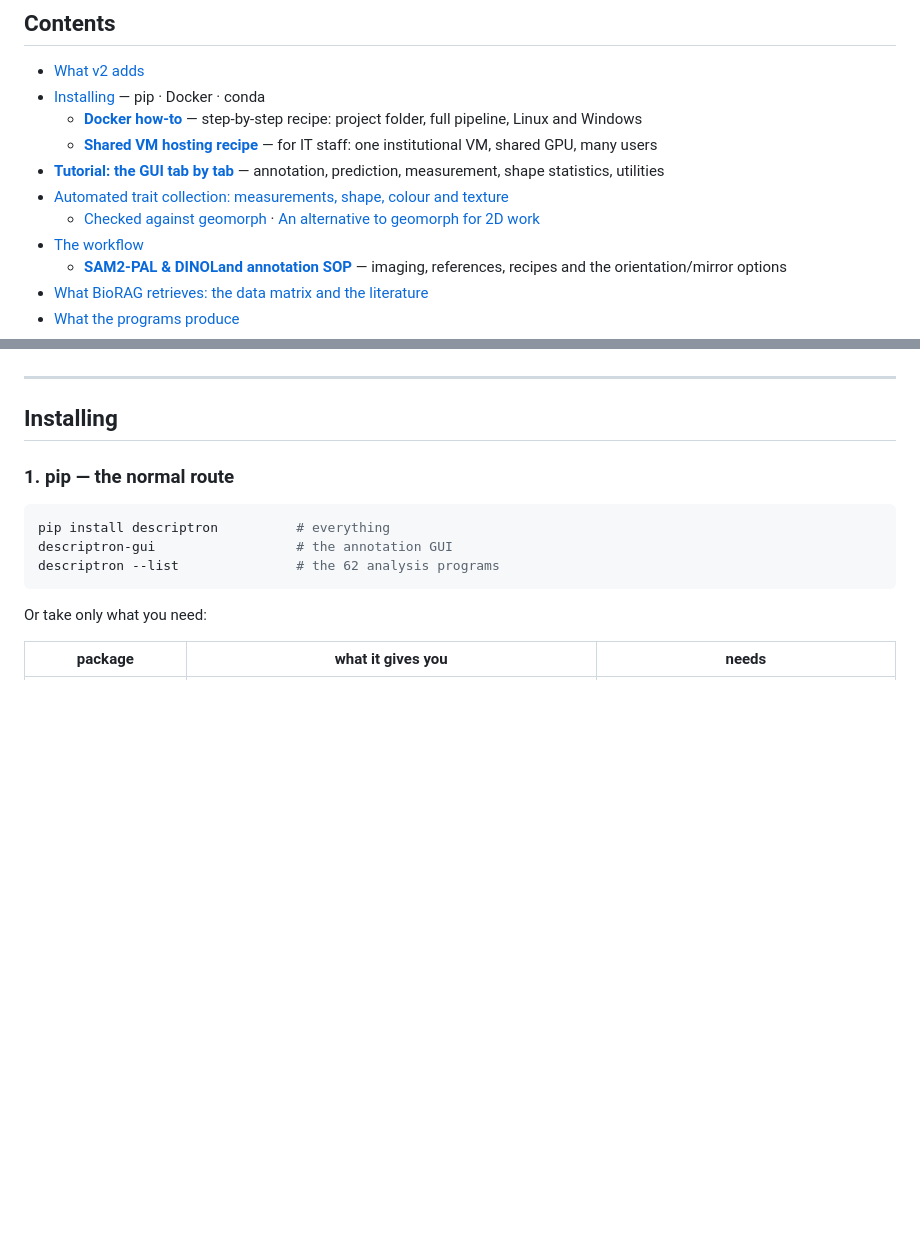
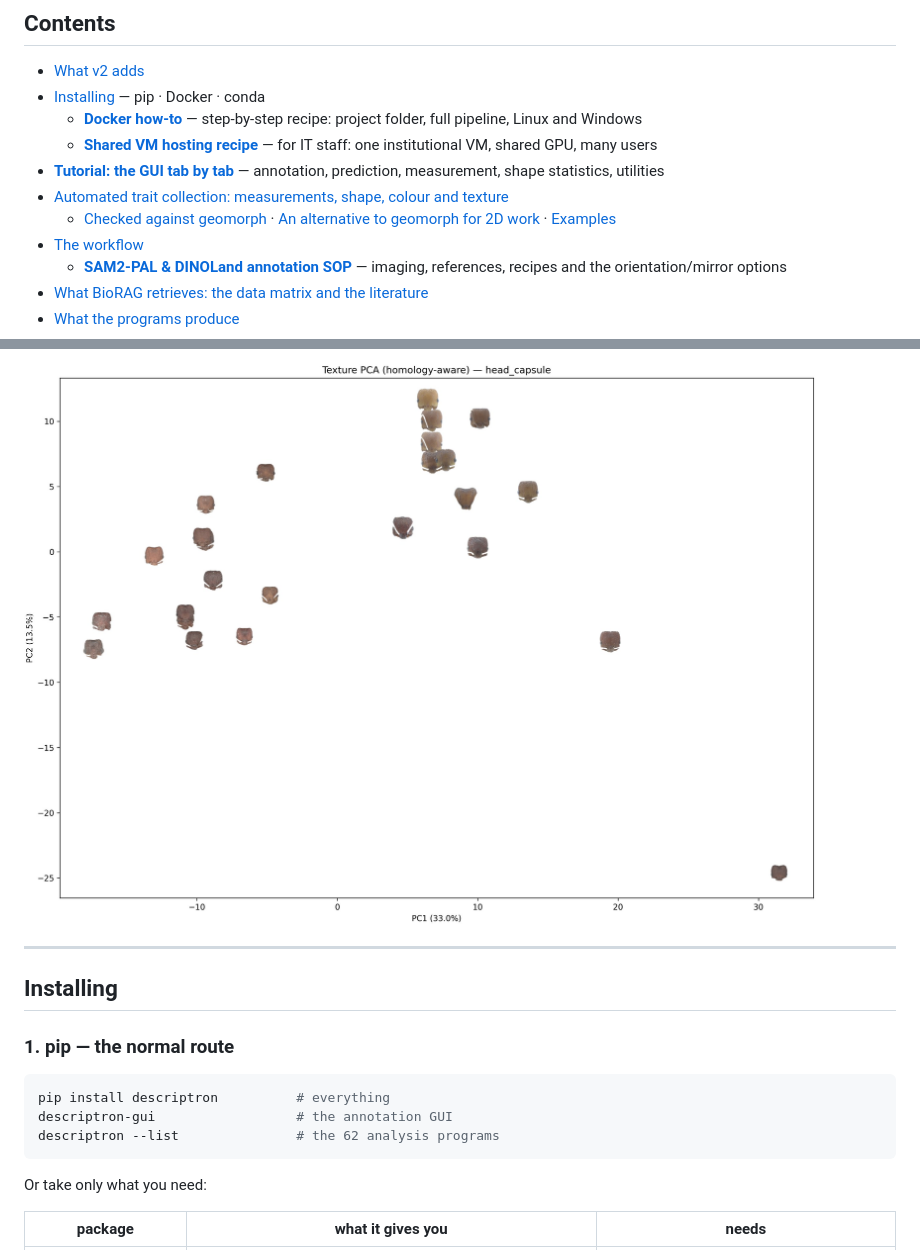
Before and after one commit to alexrvandam/Descriptron, a Markdown page: README.md, 2 parts joined by grey strips. Rendered like a GitHub page; pictures changed too: docs/tutorial/showcase_texture_ant_heads.jpg (added); blank space fills up the shorter version.

```diff
--- a/README.md
+++ b/README.md
@@ -40,7 +40,7 @@ every claim in the output is checked against the data it came from.
   - **[Shared VM hosting recipe](docs/SHARED_VM_RECIPE.md)** — for IT staff: one institutional VM, shared GPU, many users
 - **[Tutorial: the GUI tab by tab](docs/TUTORIAL.md)** — annotation, prediction, measurement, shape statistics, utilities
 - [Automated trait collection: measurements, shape, colour and texture](#automated-trait-collection-measurements-shape-colour-and-texture)
-  - [Checked against geomorph](#checked-against-geomorph) · [An alternative to geomorph for 2D work](#an-alternative-to-geomorph-for-2d-work)
+  - [Checked against geomorph](#checked-against-geomorph) · [An alternative to geomorph for 2D work](#an-alternative-to-geomorph-for-2d-work) · [Examples](#what-it-produces-examples)
 - [The workflow](#the-workflow)
   - **[SAM2-PAL & DINOLand annotation SOP](docs/SAM2PAL_DINOLand_Annotation_SOP.md)** — imaging, references, recipes and the orientation/mirror options
 - [What BioRAG retrieves: the data matrix and the literature](#what-biorag-retrieves-the-data-matrix-and-the-literature)
@@ -165,3 +194,4 @@ MorphoJ files, and its aligned coordinates are plain tables.
+![Ant heads in texture space](docs/tutorial/showcase_texture_ant_heads.jpg)
 
 ---
 
```
Also changed, not shown: other parts of README.md (+29 -0 lines), docs/tutorial/showcase_colour.jpg (added), docs/tutorial/showcase_measurements.jpg (added), docs/tutorial/showcase_shape.jpg (added), 1 other file.
